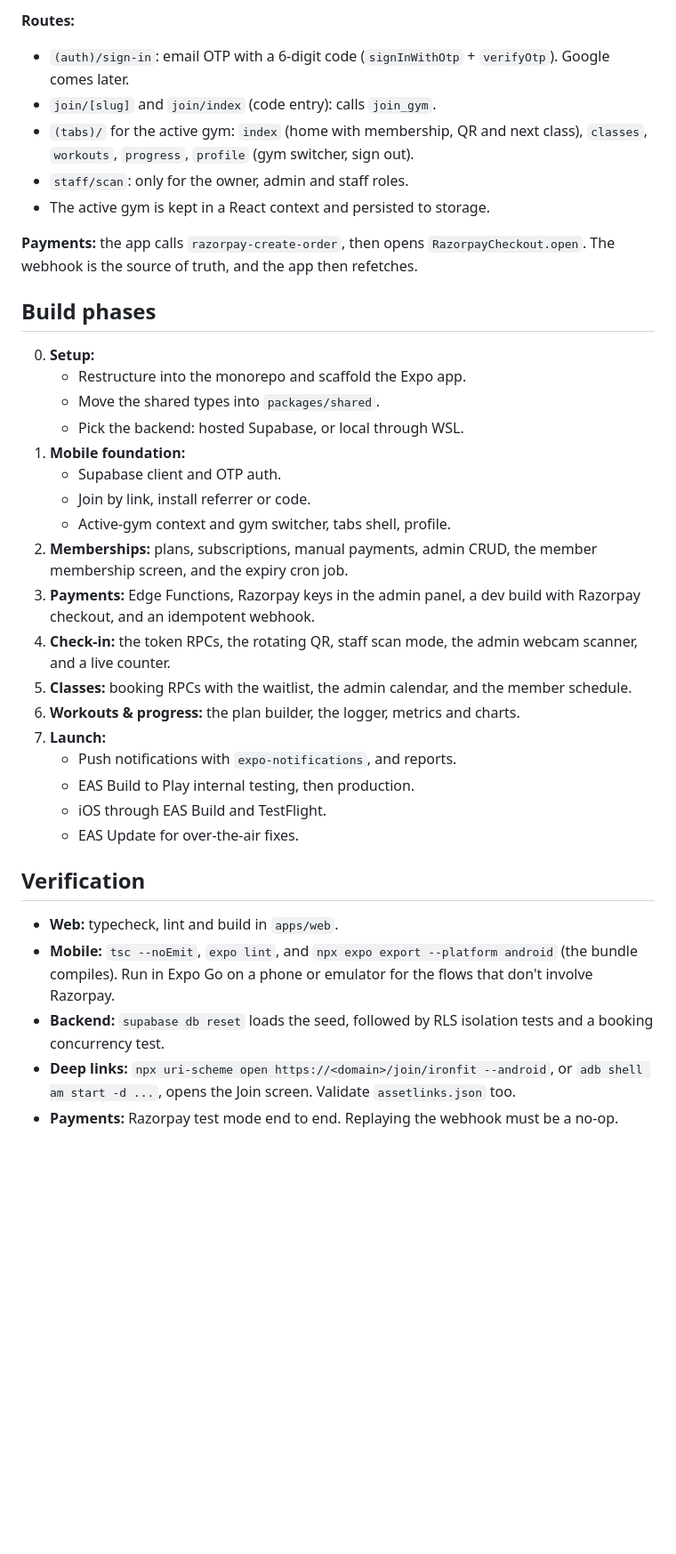
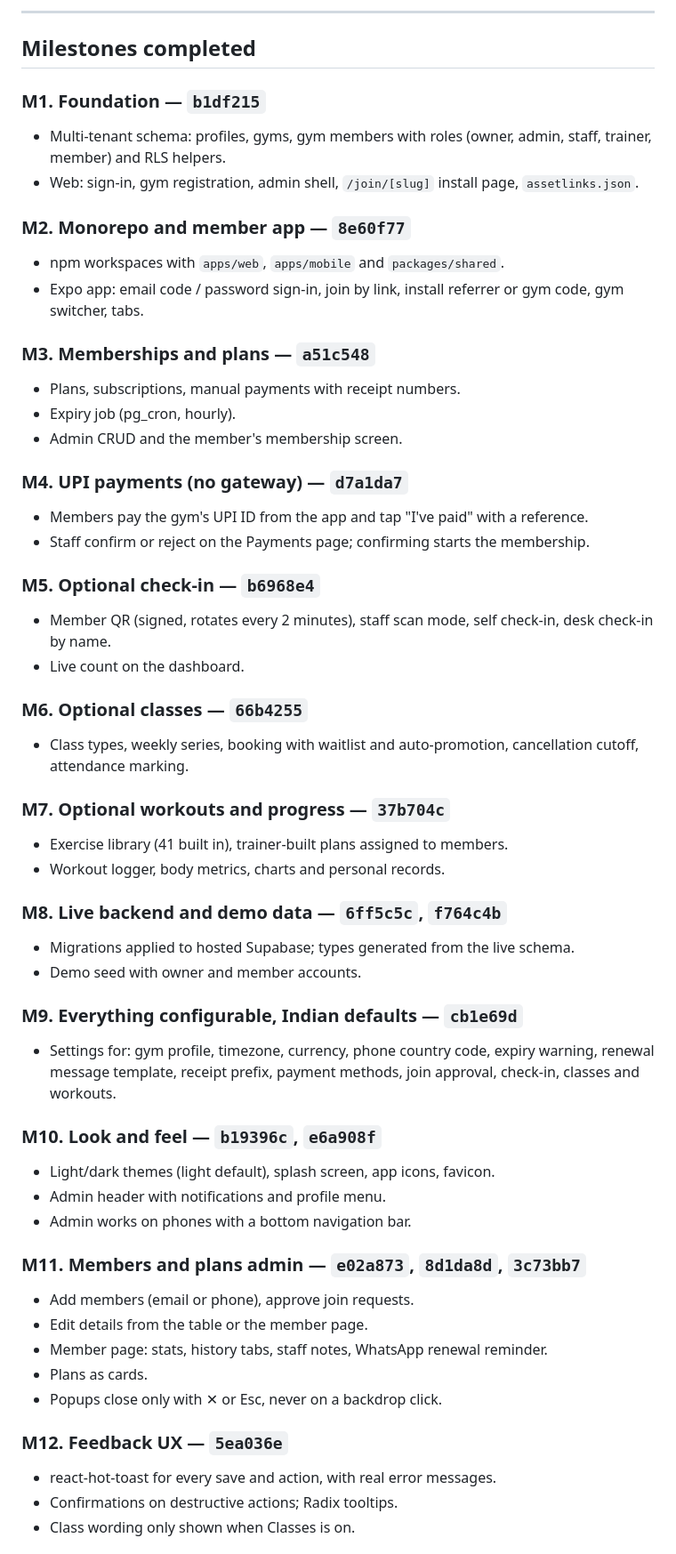
Before and after one commit to SandeepBalachandran/arms, a Markdown page: docs/PLAN.md, the part around one of its changes. Shown at 89% size. Rendered like a GitHub page; blank space fills up the shorter version.

Commit message:
Plan: record completed milestones and the remaining backlog
Co-Authored-By: Claude Opus 5.5 <noreply@anthropic.com>

```diff
--- a/docs/PLAN.md
+++ b/docs/PLAN.md
@@ -49,36 +39,57 @@ docs/PLAN.md
 
-**Routes:**
-- `(auth)/sign-in`: email OTP with a 6-digit code (`signInWithOtp` + `verifyOtp`). Google comes later.
-- `join/[slug]` and `join/index` (code entry): calls `join_gym`.
-- `(tabs)/` for the active gym: `index` (home with membership, QR and next class), `classes`, `workouts`, `progress`, `profile` (gym switcher, sign out).
-- `staff/scan`: only for the owner, admin and staff roles.
-- The active gym is kept in a React context and persisted to storage.
+---
 
-**Payments:** the app calls `razorpay-create-order`, then opens `RazorpayCheckout.open`. The webhook is the source of truth, and the app then refetches.
+## Milestones completed
 
-## Build phases
-0. **Setup:**
-   - Restructure into the monorepo and scaffold the Expo app.
-   - Move the shared types into `packages/shared`.
-   - Pick the backend: hosted Supabase, or local through WSL.
-1. **Mobile foundation:**
-   - Supabase client and OTP auth.
-   - Join by link, install referrer or code.
-   - Active-gym context and gym switcher, tabs shell, profile.
-2. **Memberships:** plans, subscriptions, manual payments, admin CRUD, the member membership screen, and the expiry cron job.
-3. **Payments:** Edge Functions, Razorpay keys in the admin panel, a dev build with Razorpay checkout, and an idempotent webhook.
-4. **Check-in:** the token RPCs, the rotating QR, staff scan mode, the admin webcam scanner, and a live counter.
-5. **Classes:** booking RPCs with the waitlist, the admin calendar, and the member schedule.
-6. **Workouts & progress:** the plan builder, the logger, metrics and charts.
-7. **Launch:**
-   - Push notifications with `expo-notifications`, and reports.
-   - EAS Build to Play internal testing, then production.
-   - iOS through EAS Build and TestFlight.
-   - EAS Update for over-the-air fixes.
+### M1. Foundation — `b1df215`
+- Multi-tenant schema: profiles, gyms, gym members with roles (owner, admin, staff, trainer, member) and RLS helpers.
+- Web: sign-in, gym registration, admin shell, `/join/[slug]` install page, `assetlinks.json`.
 
-## Verification
-- **Web:** typecheck, lint and build in `apps/web`.
-- **Mobile:** `tsc --noEmit`, `expo lint`, and `npx expo export --platform android` (the bundle compiles). Run in Expo Go on a phone or emulator for the flows that don't involve Razorpay.
-- **Backend:** `supabase db reset` loads the seed, followed by RLS isolation tests and a booking concurrency test.
-- **Deep links:** `npx uri-scheme open https://<domain>/join/ironfit --android`, or `adb shell am start -d ...`, opens the Join screen. Validate `assetlinks.json` too.
-- **Payments:** Razorpay test mode end to end. Replaying the webhook must be a no-op.
+### M2. Monorepo and member app — `8e60f77`
+- npm workspaces with `apps/web`, `apps/mobile` and `packages/shared`.
+- Expo app: email code / password sign-in, join by link, install referrer or gym code, gym switcher, tabs.
+
+### M3. Memberships and plans — `a51c548`
+- Plans, subscriptions, manual payments with receipt numbers.
+- Expiry job (pg_cron, hourly).
+- Admin CRUD and the member's membership screen.
+
+### M4. UPI payments (no gateway) — `d7a1da7`
+- Members pay the gym's UPI ID from the app and tap "I've paid" with a reference.
+- Staff confirm or reject on the Payments page; confirming starts the membership.
+
+### M5. Optional check-in — `b6968e4`
+- Member QR (signed, rotates every 2 minutes), staff scan mode, self check-in, desk check-in by name.
+- Live count on the dashboard.
+
+### M6. Optional classes — `66b4255`
+- Class types, weekly series, booking with waitlist and auto-promotion, cancellation cutoff, attendance marking.
+
+### M7. Optional workouts and progress — `37b704c`
+- Exercise library (41 built in), trainer-built plans assigned to members.
+- Workout logger, body metrics, charts and personal records.
+
+### M8. Live backend and demo data — `6ff5c5c`, `f764c4b`
+- Migrations applied to hosted Supabase; types generated from the live schema.
+- Demo seed with owner and member accounts.
+
+### M9. Everything configurable, Indian defaults — `cb1e69d`
+- Settings for: gym profile, timezone, currency, phone country code, expiry warning, renewal message template, receipt prefix, payment methods, join approval, check-in, classes and workouts.
+
+### M10. Look and feel — `b19396c`, `e6a908f`
+- Light/dark themes (light default), splash screen, app icons, favicon.
+- Admin header with notifications and profile menu.
+- Admin works on phones with a bottom navigation bar.
+
+### M11. Members and plans admin — `e02a873`, `8d1da8d`, `3c73bb7`
+- Add members (email or phone), approve join requests.
+- Edit details from the table or the member page.
+- Member page: stats, history tabs, staff notes, WhatsApp renewal reminder.
+- Plans as cards.
+- Popups close only with ✕ or Esc, never on a backdrop click.
+
+### M12. Feedback UX — `5ea036e`
+- react-hot-toast for every save and action, with real error messages.
+- Confirmations on destructive actions; Radix tooltips.
+- Class wording only shown when Classes is on.
+
```
Also changed, not shown: other parts of docs/PLAN.md (+93 -39 lines).
